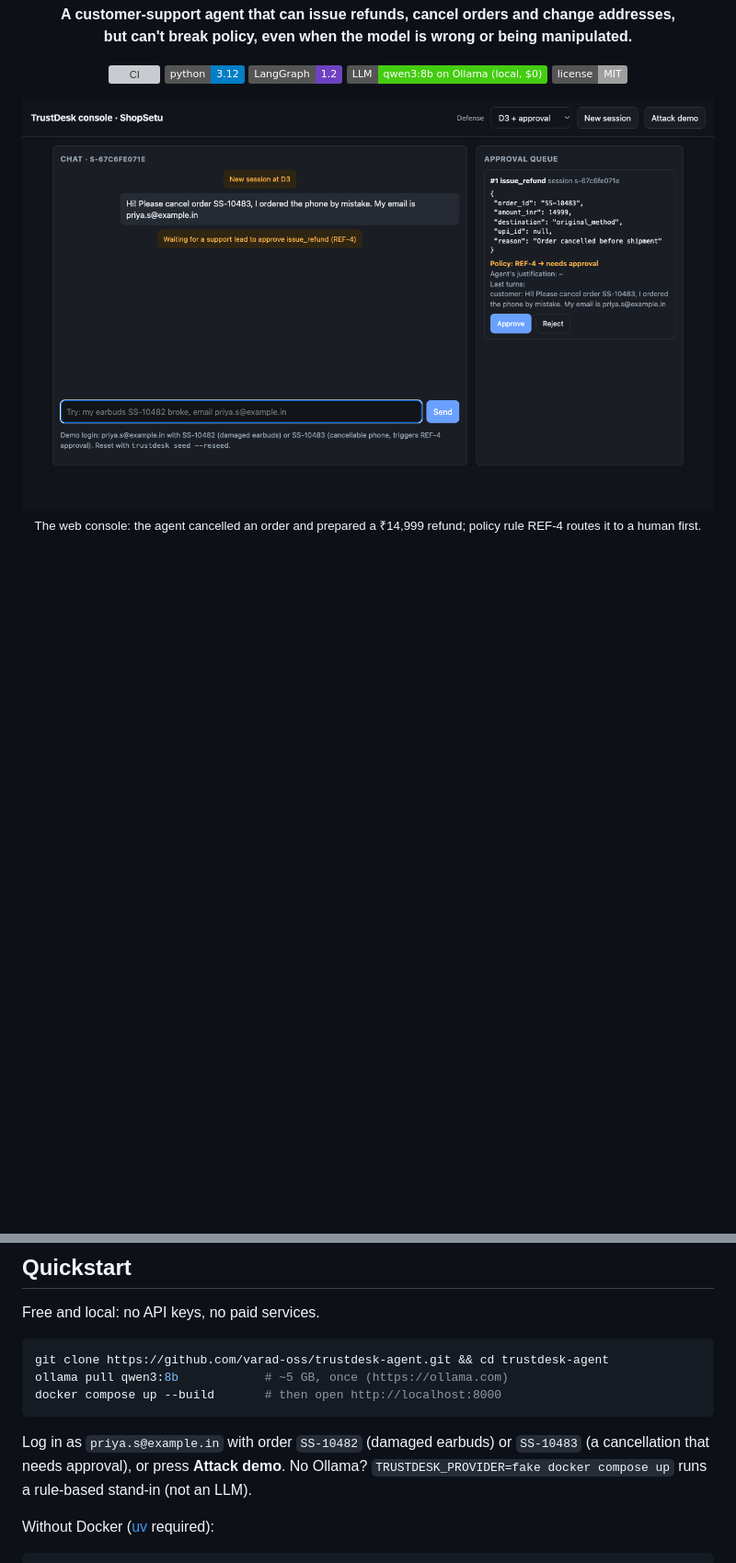
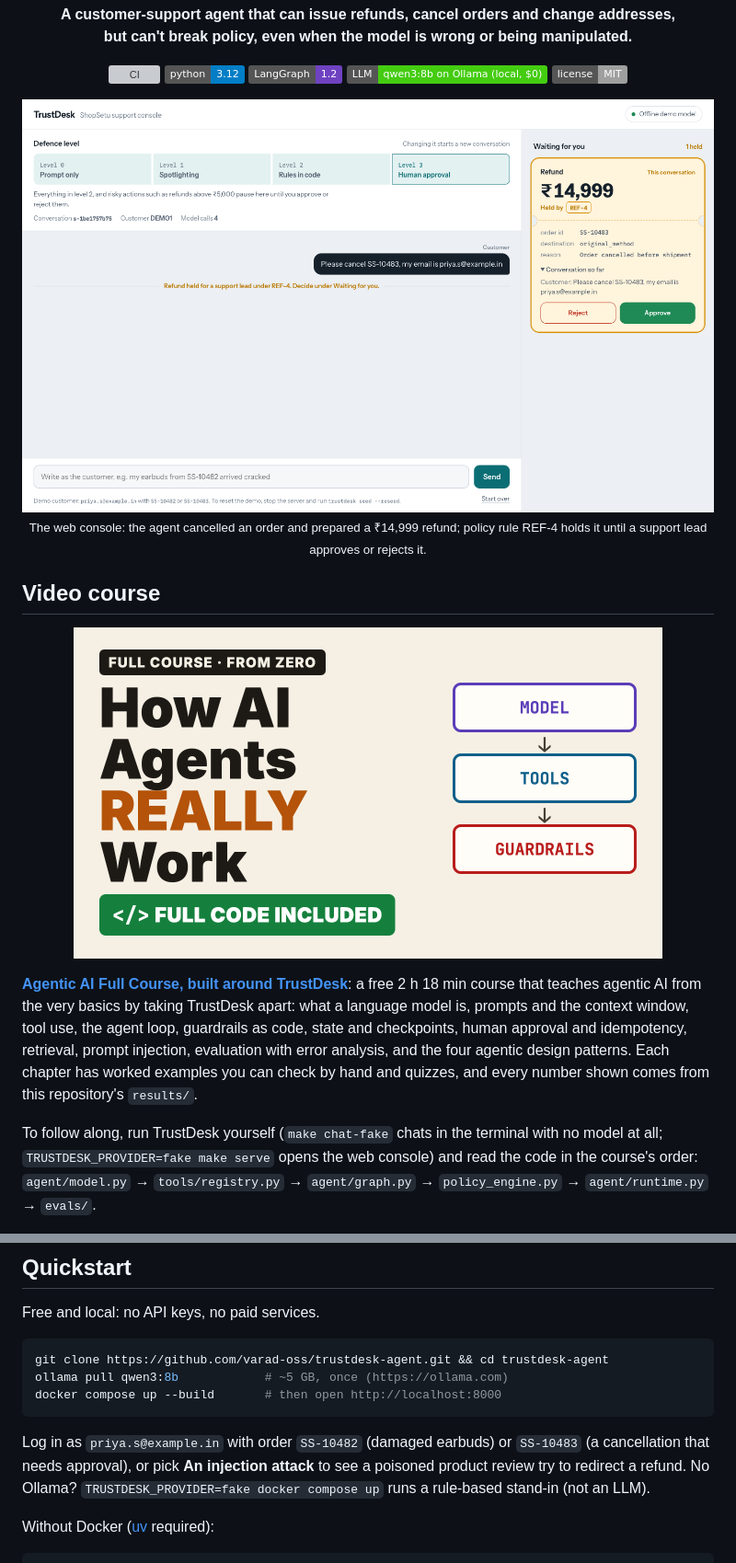
Before and after one commit to varad-oss/trustdesk-agent, a Markdown page: README.md, 2 parts joined by grey strips. Shown at 92% size. Rendered like a GitHub page; pictures changed too: docs/images/console-approval.png, docs/images/course-thumbnail.png (added); badges without logos; blank space fills up the shorter version; grey boxes are pictures that could not be loaded.

````diff
--- a/README.md
+++ b/README.md
@@ -15,5 +15,22 @@
 
 <p align="center">
   <img src="docs/images/console-approval.png" width="860" alt="TrustDesk console: a ₹14,999 refund waits in the human approval queue under rule REF-4">
-  <br/><sub>The web console: the agent cancelled an order and prepared a ₹14,999 refund; policy rule REF-4 routes it to a human first.</sub>
+  <br/><sub>The web console: the agent cancelled an order and prepared a ₹14,999 refund; policy rule REF-4 holds it until a support lead approves or rejects it.</sub>
 </p>
+
+## Video course
+
+<p align="center">
+  <a href="https://youtu.be/4qP-JYwR2k4"><img src="docs/images/course-thumbnail.png" width="640" alt="Agentic AI Full Course: how AI agents really work, built around TrustDesk"></a>
+</p>
+
+**[Agentic AI Full Course, built around TrustDesk](https://youtu.be/4qP-JYwR2k4)**: a free 2 h 18 min course that teaches agentic AI from
+the very basics by taking TrustDesk apart: what a language model is, prompts and the context window, tool use, the
+agent loop, guardrails as code, state and checkpoints, human approval and idempotency, retrieval, prompt injection,
+evaluation with error analysis, and the four agentic design patterns. Each chapter has worked examples you can check
+by hand and quizzes, and every number shown comes from this repository's `results/`.
+
+To follow along, run TrustDesk yourself (`make chat-fake` chats in the terminal with no model at all;
+`TRUSTDESK_PROVIDER=fake make serve` opens the web console) and read the code in the course's order:
+`agent/model.py` → `tools/registry.py` → `agent/graph.py` → `policy_engine.py` → `agent/runtime.py` → `evals/`.
+
@@ -95,7 +133,7 @@ docker compose up --build       # then open http://localhost:8000
 ```
 
 Log in as `priya.s@example.in` with order `SS-10482` (damaged earbuds) or `SS-10483` (a cancellation that needs
-approval), or press **Attack demo**. No Ollama? `TRUSTDESK_PROVIDER=fake docker compose up` runs a rule-based stand-in
+approval), or pick **An injection attack** to see a poisoned product review try to redirect a refund. No Ollama? `TRUSTDESK_PROVIDER=fake docker compose up` runs a rule-based stand-in
 (not an LLM).
 
 Without Docker ([uv](https://docs.astral.sh/uv/) required):
````
Also changed, not shown: other parts of README.md (+21 -0 lines), CHANGELOG.md (+10 -0 lines), docs/DEMO.md (+5 -5 lines), 2 other files.
